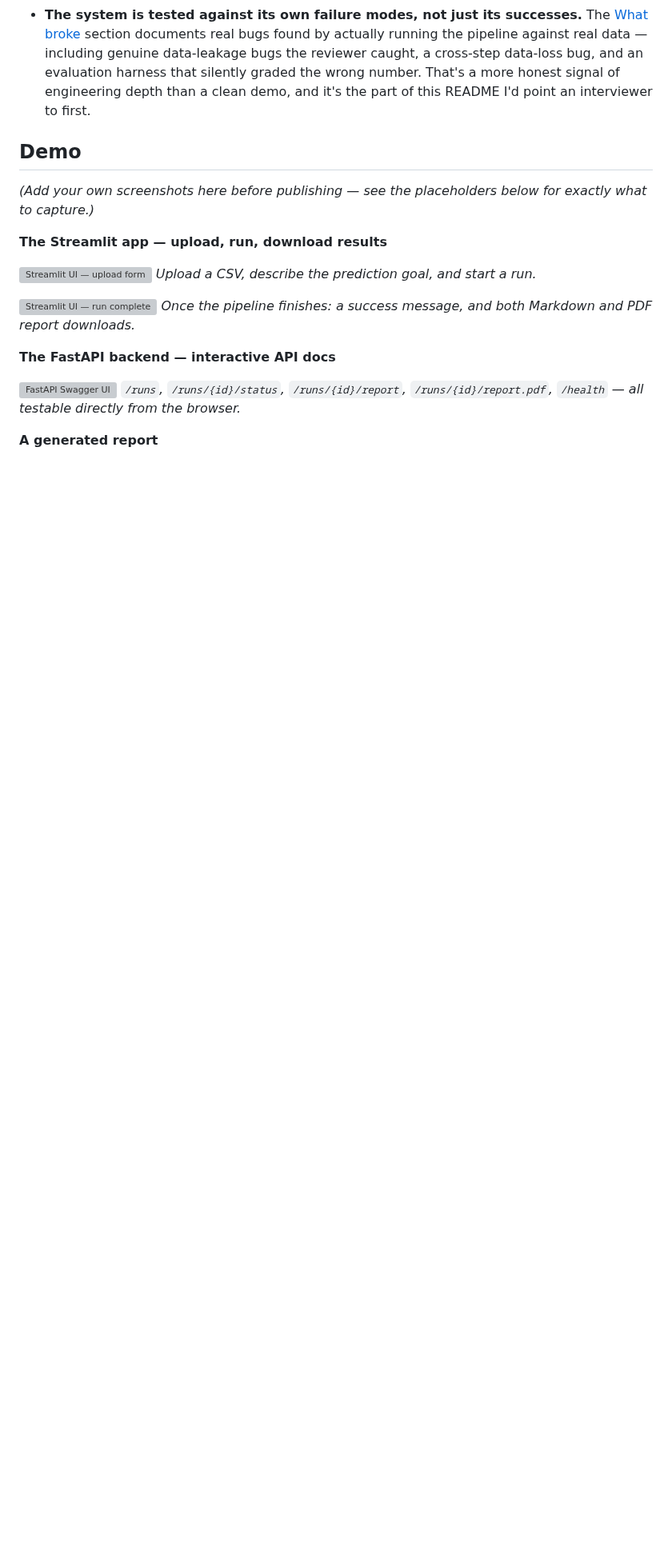
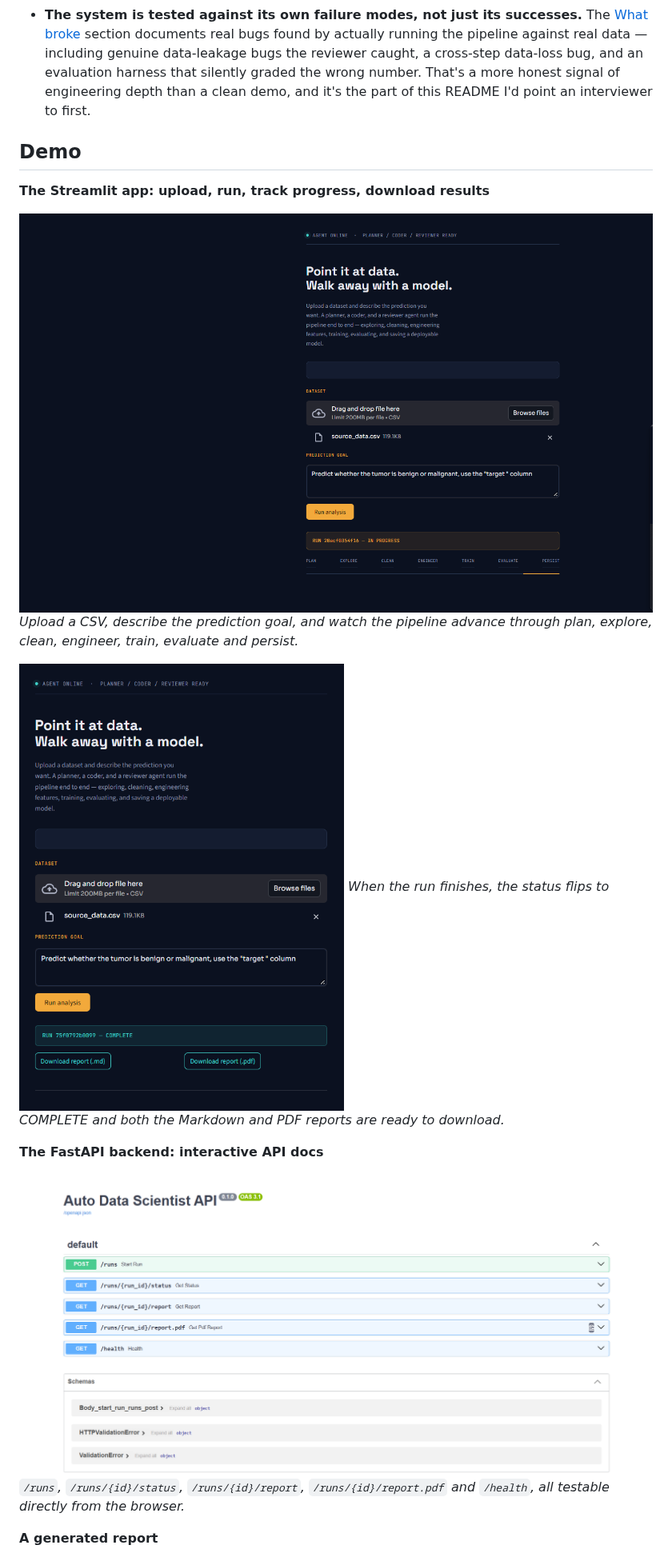
Before and after one commit to Makarand-Kulkarni1/Autonomous-Data-Scientist-Agent, a Markdown page: README.md, the part around one of its changes. Shown at 80% size. Rendered like a GitHub page; pictures changed too: screenshots/01_streamlit_upload.png (added), screenshots/02_streamlit_success.png (added), screenshots/03_fastapi_docs.png (added); blank space fills up the shorter version; grey boxes are pictures that could not be loaded.

Commit message:
Add demo screenshots to README

```diff
--- a/README.md
+++ b/README.md
@@ -34,20 +34,18 @@ Most "AI agent" portfolio projects show a single happy path: one dataset, one ru
 
 ## Demo
 
-*(Add your own screenshots here before publishing — see the placeholders below for exactly what to capture.)*
+**The Streamlit app: upload, run, track progress, download results**
 
-**The Streamlit app — upload, run, download results**
+![Streamlit UI: run in progress](screenshots/01_streamlit_upload.png)
+*Upload a CSV, describe the prediction goal, and watch the pipeline advance through plan, explore, clean, engineer, train, evaluate and persist.*
 
-![Streamlit UI — upload form](screenshots/01_streamlit_upload.png)
-*Upload a CSV, describe the prediction goal, and start a run.*
+![Streamlit UI: run complete](screenshots/02_streamlit_success.png)
+*When the run finishes, the status flips to COMPLETE and both the Markdown and PDF reports are ready to download.*
 
-![Streamlit UI — run complete](screenshots/02_streamlit_success.png)
-*Once the pipeline finishes: a success message, and both Markdown and PDF report downloads.*
-
-**The FastAPI backend — interactive API docs**
+**The FastAPI backend: interactive API docs**
 
 ![FastAPI Swagger UI](screenshots/03_fastapi_docs.png)
-*`/runs`, `/runs/{id}/status`, `/runs/{id}/report`, `/runs/{id}/report.pdf`, `/health` — all testable directly from the browser.*
+*`/runs`, `/runs/{id}/status`, `/runs/{id}/report`, `/runs/{id}/report.pdf` and `/health`, all testable directly from the browser.*
 
 **A generated report**
 
```
Also changed, not shown: other parts of README.md (+3 -5 lines), screenshots/04_report_pdf.png (added), screenshots/05_report_charts.png (added).
